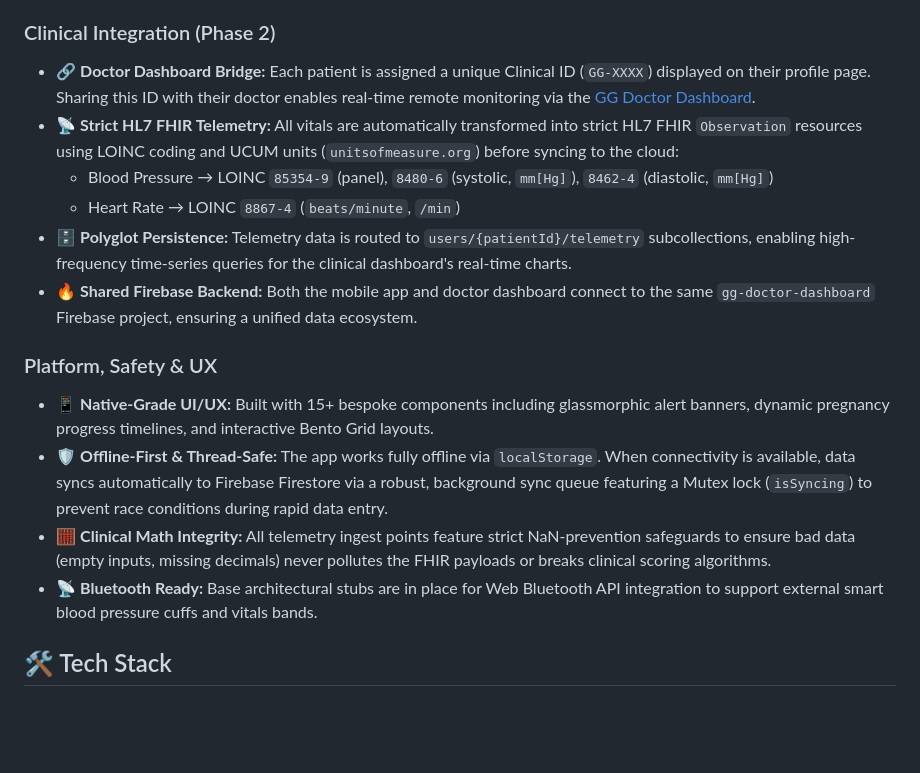
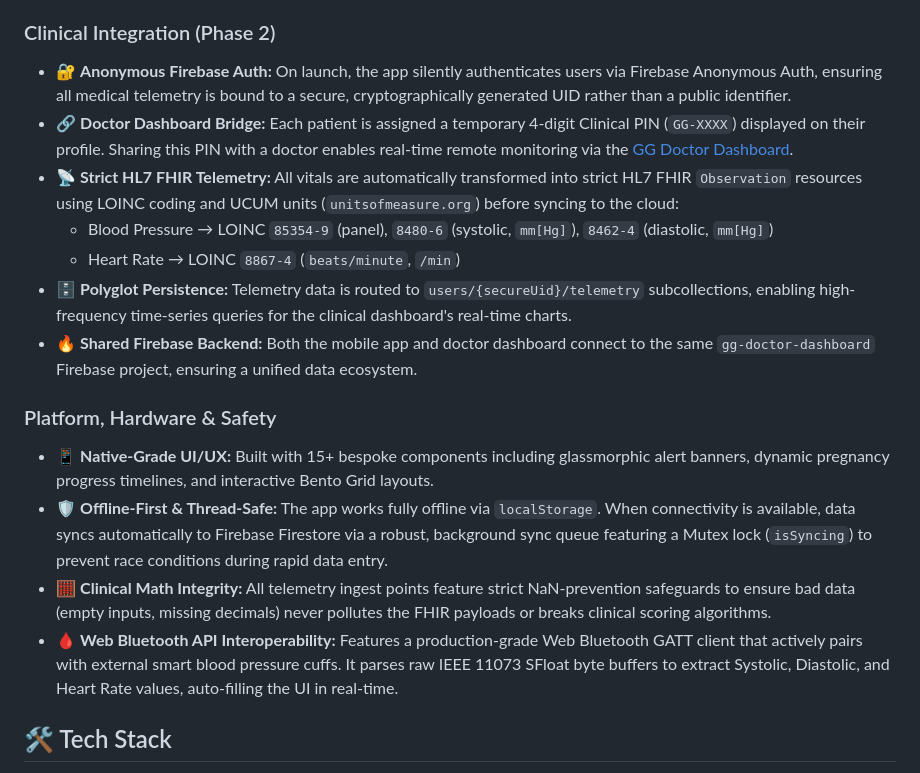
Before and after one commit to glitchgeeks01-droid/Gestation-Guardian-App, a Markdown page: README.md, the part around the change. Drawn GitHub-style; blank space fills up the shorter version.

Commit message:
docs: document Web Bluetooth API integration and Anonymous Auth in README

```diff
--- a/README.md
+++ b/README.md
@@ -28,18 +28,19 @@
 * 🚨 **Automated Alerting:** When the Gestosis score escalates to High or Critical, the app immediately triggers persistent high-priority alerts prompting the patient to seek medical attention.
 
 ### Clinical Integration (Phase 2)
-* 🔗 **Doctor Dashboard Bridge:** Each patient is assigned a unique Clinical ID (`GG-XXXX`) displayed on their profile page. Sharing this ID with their doctor enables real-time remote monitoring via the [GG Doctor Dashboard](https://github.com/glitchgeeks01-droid/Gestation-Guardian-Web).
+* 🔐 **Anonymous Firebase Auth:** On launch, the app silently authenticates users via Firebase Anonymous Auth, ensuring all medical telemetry is bound to a secure, cryptographically generated UID rather than a public identifier.
+* 🔗 **Doctor Dashboard Bridge:** Each patient is assigned a temporary 4-digit Clinical PIN (`GG-XXXX`) displayed on their profile. Sharing this PIN with a doctor enables real-time remote monitoring via the [GG Doctor Dashboard](https://github.com/glitchgeeks01-droid/Gestation-Guardian-Web).
 * 📡 **Strict HL7 FHIR Telemetry:** All vitals are automatically transformed into strict HL7 FHIR `Observation` resources using LOINC coding and UCUM units (`unitsofmeasure.org`) before syncing to the cloud:
   * Blood Pressure → LOINC `85354-9` (panel), `8480-6` (systolic, `mm[Hg]`), `8462-4` (diastolic, `mm[Hg]`)
   * Heart Rate → LOINC `8867-4` (`beats/minute`, `/min`)
-* 🗄️ **Polyglot Persistence:** Telemetry data is routed to `users/{patientId}/telemetry` subcollections, enabling high-frequency time-series queries for the clinical dashboard's real-time charts.
+* 🗄️ **Polyglot Persistence:** Telemetry data is routed to `users/{secureUid}/telemetry` subcollections, enabling high-frequency time-series queries for the clinical dashboard's real-time charts.
 * 🔥 **Shared Firebase Backend:** Both the mobile app and doctor dashboard connect to the same `gg-doctor-dashboard` Firebase project, ensuring a unified data ecosystem.
 
-### Platform, Safety & UX
+### Platform, Hardware & Safety
 * 📱 **Native-Grade UI/UX:** Built with 15+ bespoke components including glassmorphic alert banners, dynamic pregnancy progress timelines, and interactive Bento Grid layouts.
 * 🛡️ **Offline-First & Thread-Safe:** The app works fully offline via `localStorage`. When connectivity is available, data syncs automatically to Firebase Firestore via a robust, background sync queue featuring a Mutex lock (`isSyncing`) to prevent race conditions during rapid data entry.
 * 🧮 **Clinical Math Integrity:** All telemetry ingest points feature strict NaN-prevention safeguards to ensure bad data (empty inputs, missing decimals) never pollutes the FHIR payloads or breaks clinical scoring algorithms.
-* 📡 **Bluetooth Ready:** Base architectural stubs are in place for Web Bluetooth API integration to support external smart blood pressure cuffs and vitals bands.
+* 🩸 **Web Bluetooth API Interoperability:** Features a production-grade Web Bluetooth GATT client that actively pairs with external smart blood pressure cuffs. It parses raw IEEE 11073 SFloat byte buffers to extract Systolic, Diastolic, and Heart Rate values, auto-filling the UI in real-time.
 
 ## 🛠️ Tech Stack
 
```
